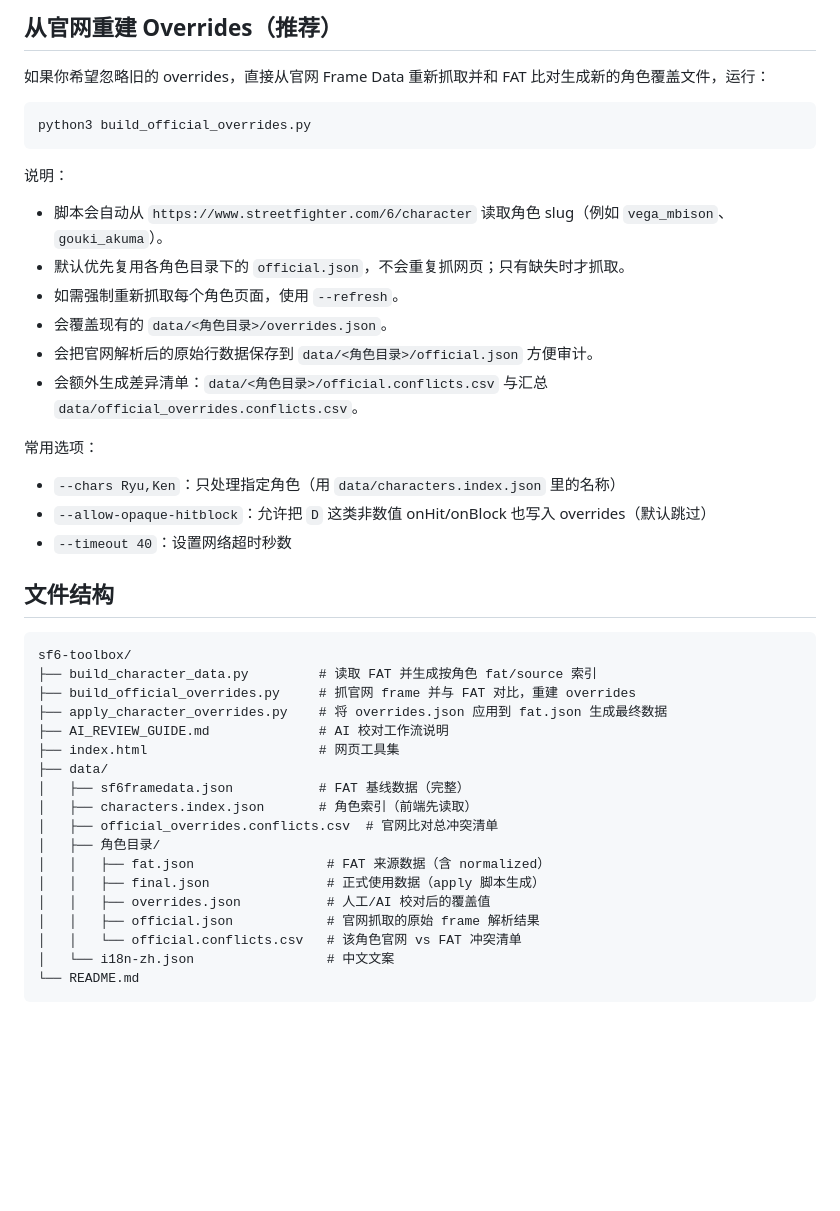
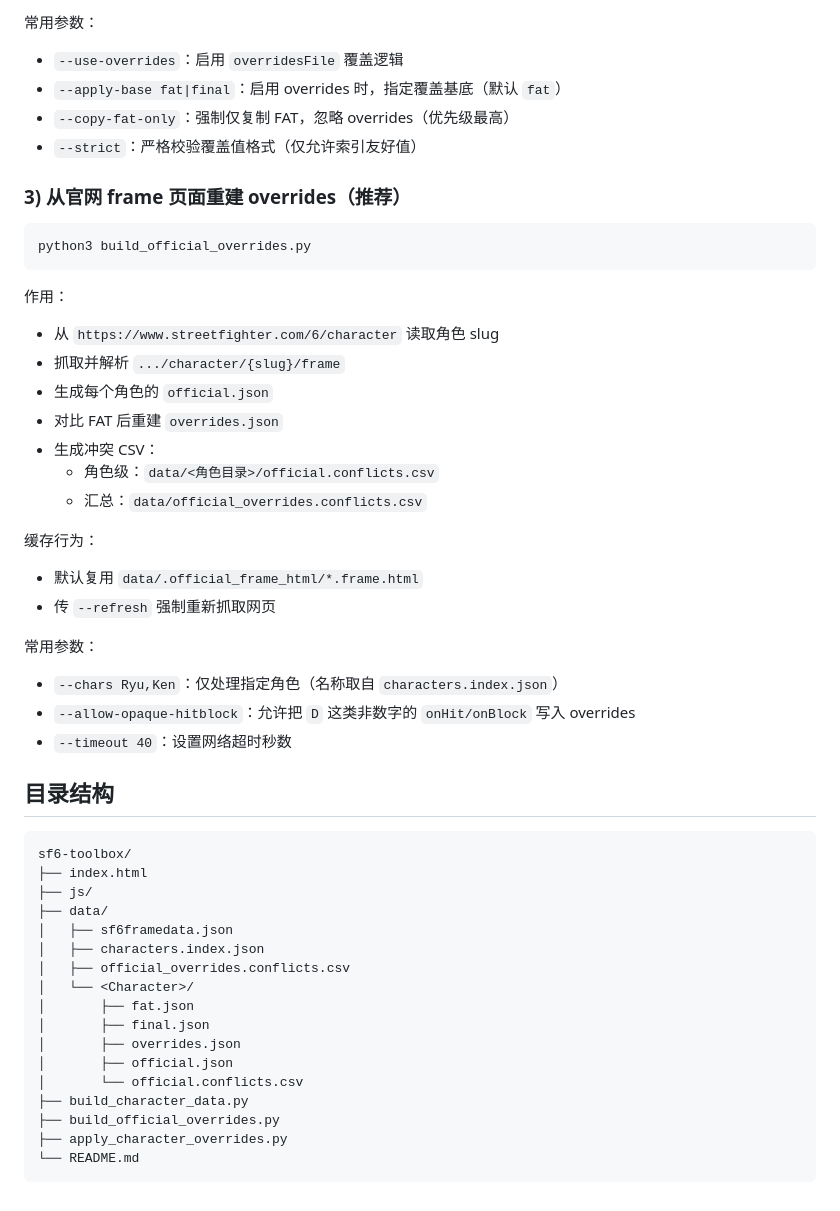
Before and after one commit to keli/sf6-toolbox, a Markdown page: README.md, the part around one of its changes. Drawn GitHub-style; blank space fills up the shorter version.

````diff
--- a/README.md
+++ b/README.md
@@ -153,44 +125,52 @@ python3 apply_character_overrides.py
 
-## 从官网重建 Overrides（推荐）
+常用参数：
+- `--use-overrides`：启用 `overridesFile` 覆盖逻辑
+- `--apply-base fat|final`：启用 overrides 时，指定覆盖基底（默认 `fat`）
+- `--copy-fat-only`：强制仅复制 FAT，忽略 overrides（优先级最高）
+- `--strict`：严格校验覆盖值格式（仅允许索引友好值）
 
-如果你希望忽略旧的 overrides，直接从官网 Frame Data 重新抓取并和 FAT 比对生成新的角色覆盖文件，运行：
+### 3) 从官网 frame 页面重建 overrides（推荐）
 
 ```bash
 python3 build_official_overrides.py
 ```
 
-说明：
-- 脚本会自动从 `https://www.streetfighter.com/6/character` 读取角色 slug（例如 `vega_mbison`、`gouki_akuma`）。
-- 默认优先复用各角色目录下的 `official.json`，不会重复抓网页；只有缺失时才抓取。
-- 如需强制重新抓取每个角色页面，使用 `--refresh`。
-- 会覆盖现有的 `data/<角色目录>/overrides.json`。
-- 会把官网解析后的原始行数据保存到 `data/<角色目录>/official.json` 方便审计。
-- 会额外生成差异清单：`data/<角色目录>/official.conflicts.csv` 与汇总 `data/official_overrides.conflicts.csv`。
+作用：
+- 从 `https://www.streetfighter.com/6/character` 读取角色 slug
+- 抓取并解析 `.../character/{slug}/frame`
+- 生成每个角色的 `official.json`
+- 对比 FAT 后重建 `overrides.json`
+- 生成冲突 CSV：
+  - 角色级：`data/<角色目录>/official.conflicts.csv`
+  - 汇总：`data/official_overrides.conflicts.csv`
 
-常用选项：
-- `--chars Ryu,Ken`：只处理指定角色（用 `data/characters.index.json` 里的名称）
-- `--allow-opaque-hitblock`：允许把 `D` 这类非数值 onHit/onBlock 也写入 overrides（默认跳过）
+缓存行为：
+- 默认复用 `data/.official_frame_html/*.frame.html`
+- 传 `--refresh` 强制重新抓取网页
+
+常用参数：
+- `--chars Ryu,Ken`：仅处理指定角色（名称取自 `characters.index.json`）
+- `--allow-opaque-hitblock`：允许把 `D` 这类非数字的 `onHit/onBlock` 写入 overrides
 - `--timeout 40`：设置网络超时秒数
 
-## 文件结构
+## 目录结构
 
-```
+```text
 sf6-toolbox/
-├── build_character_data.py         # 读取 FAT 并生成按角色 fat/source 索引
-├── build_official_overrides.py     # 抓官网 frame 并与 FAT 对比，重建 overrides
-├── apply_character_overrides.py    # 将 overrides.json 应用到 fat.json 生成最终数据
-├── AI_REVIEW_GUIDE.md              # AI 校对工作流说明
-├── index.html                      # 网页工具集
+├── index.html
+├── js/
 ├── data/
-│   ├── sf6framedata.json           # FAT 基线数据（完整）
-│   ├── characters.index.json       # 角色索引（前端先读取）
-│   ├── official_overrides.conflicts.csv  # 官网比对总冲突清单
-│   ├── 角色目录/
-│   │   ├── fat.json                 # FAT 来源数据（含 normalized）
-│   │   ├── final.json               # 正式使用数据（apply 脚本生成）
-│   │   ├── overrides.json           # 人工/AI 校对后的覆盖值
-│   │   ├── official.json            # 官网抓取的原始 frame 解析结果
-│   │   └── official.conflicts.csv   # 该角色官网 vs FAT 冲突清单
-│   └── i18n-zh.json                 # 中文文案
+│   ├── sf6framedata.json
+│   ├── characters.index.json
+│   ├── official_overrides.conflicts.csv
+│   └── <Character>/
+│       ├── fat.json
+│       ├── final.json
+│       ├── overrides.json
+│       ├── official.json
+│       └── official.conflicts.csv
+├── build_character_data.py
+├── build_official_overrides.py
+├── apply_character_overrides.py
 └── README.md
 ```
````
Also changed, not shown: other parts of README.md (+75 -103 lines).
